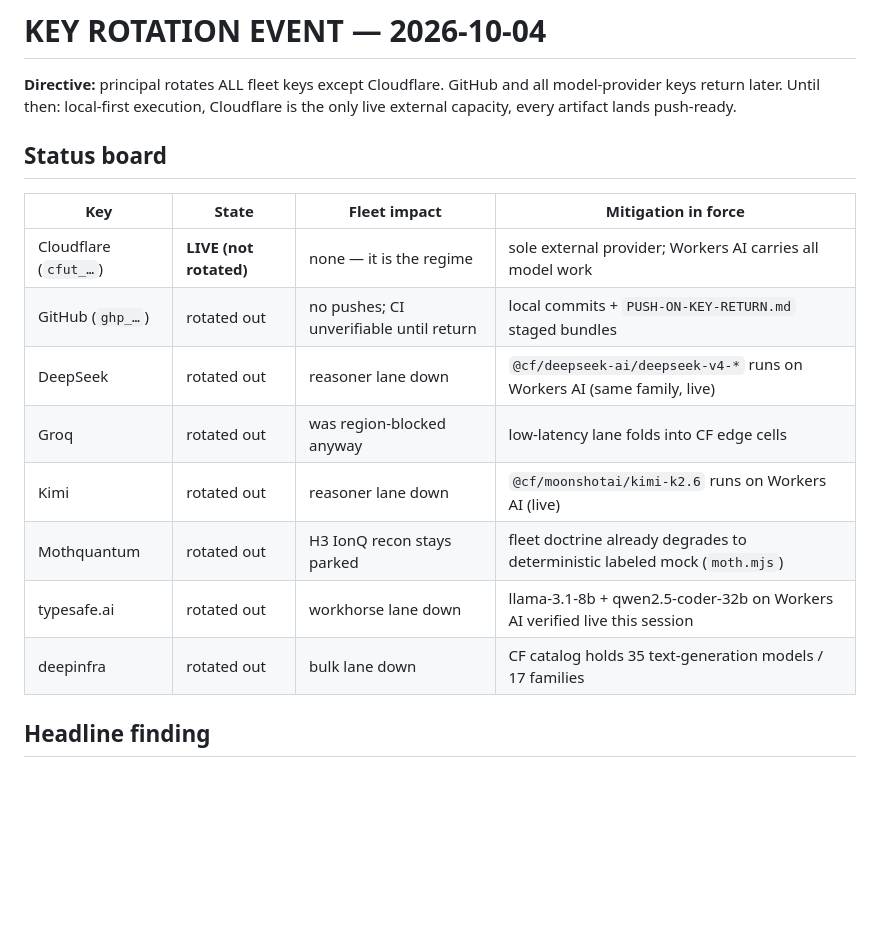
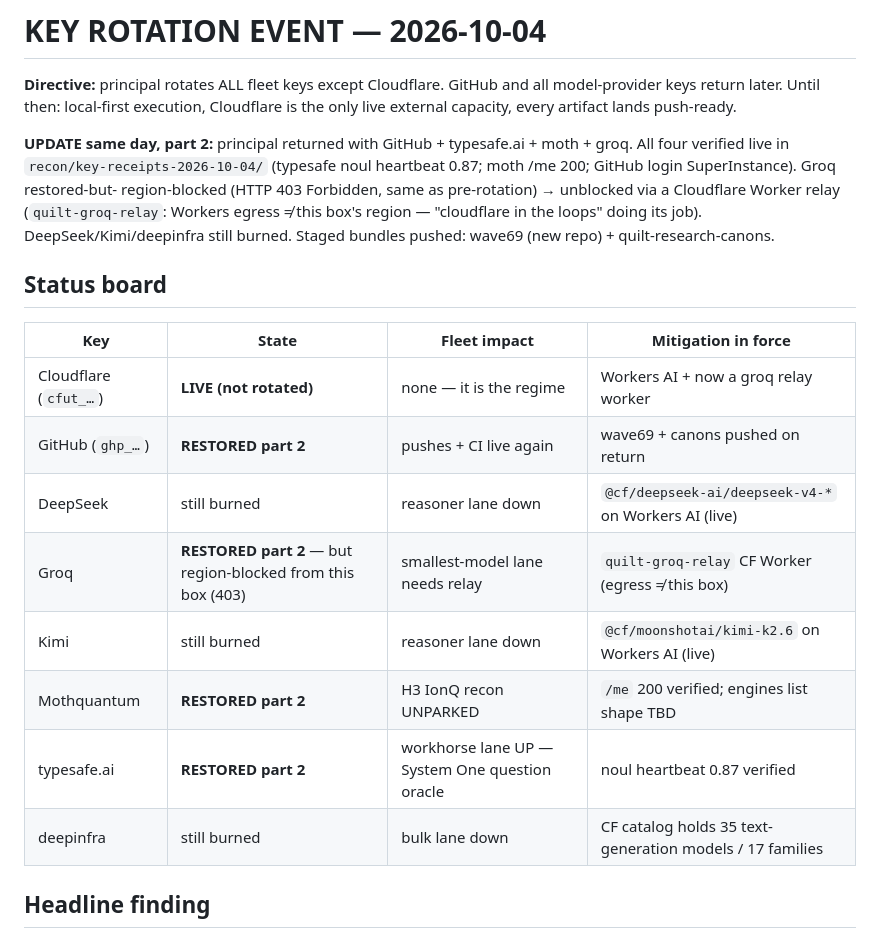
Before and after one commit to SuperInstance/quilt-research-canons, a Markdown page: research/KEY-ROTATION-2026-10-04.md, the part around the change. GitHub-like rendering; blank space fills up the shorter version.

Commit message:
research: key-rotation part 2 — GitHub/typesafe/moth restored+verified, groq restored via CF relay; staged bundles pushed

```diff
--- a/research/KEY-ROTATION-2026-10-04.md
+++ b/research/KEY-ROTATION-2026-10-04.md
@@ -4,18 +4,26 @@
 model-provider keys return later. Until then: local-first execution, Cloudflare is
 the only live external capacity, every artifact lands push-ready.
 
+**UPDATE same day, part 2:** principal returned with GitHub + typesafe.ai + moth +
+groq. All four verified live in `recon/key-receipts-2026-10-04/` (typesafe noul
+heartbeat 0.87; moth /me 200; GitHub login SuperInstance). Groq restored-but-
+region-blocked (HTTP 403 Forbidden, same as pre-rotation) → unblocked via a
+Cloudflare Worker relay (`quilt-groq-relay`: Workers egress ≠ this box's region —
+"cloudflare in the loops" doing its job). DeepSeek/Kimi/deepinfra still burned.
+Staged bundles pushed: wave69 (new repo) + quilt-research-canons.
+
 ## Status board
 
 | Key | State | Fleet impact | Mitigation in force |
 |---|---|---|---|
-| Cloudflare (`cfut_…`) | **LIVE (not rotated)** | none — it is the regime | sole external provider; Workers AI carries all model work |
-| GitHub (`ghp_…`) | rotated out | no pushes; CI unverifiable until return | local commits + `PUSH-ON-KEY-RETURN.md` staged bundles |
-| DeepSeek | rotated out | reasoner lane down | `@cf/deepseek-ai/deepseek-v4-*` runs on Workers AI (same family, live) |
-| Groq | rotated out | was region-blocked anyway | low-latency lane folds into CF edge cells |
-| Kimi | rotated out | reasoner lane down | `@cf/moonshotai/kimi-k2.6` runs on Workers AI (live) |
-| Mothquantum | rotated out | H3 IonQ recon stays parked | fleet doctrine already degrades to deterministic labeled mock (`moth.mjs`) |
-| typesafe.ai | rotated out | workhorse lane down | llama-3.1-8b + qwen2.5-coder-32b on Workers AI verified live this session |
-| deepinfra | rotated out | bulk lane down | CF catalog holds 35 text-generation models / 17 families |
+| Cloudflare (`cfut_…`) | **LIVE (not rotated)** | none — it is the regime | Workers AI + now a groq relay worker |
+| GitHub (`ghp_…`) | **RESTORED part 2** | pushes + CI live again | wave69 + canons pushed on return |
+| DeepSeek | still burned | reasoner lane down | `@cf/deepseek-ai/deepseek-v4-*` on Workers AI (live) |
+| Groq | **RESTORED part 2** — but region-blocked from this box (403) | smallest-model lane needs relay | `quilt-groq-relay` CF Worker (egress ≠ this box) |
+| Kimi | still burned | reasoner lane down | `@cf/moonshotai/kimi-k2.6` on Workers AI (live) |
+| Mothquantum | **RESTORED part 2** | H3 IonQ recon UNPARKED | `/me` 200 verified; engines list shape TBD |
+| typesafe.ai | **RESTORED part 2** | workhorse lane UP — System One question oracle | noul heartbeat 0.87 verified |
+| deepinfra | still burned | bulk lane down | CF catalog holds 35 text-generation models / 17 families |
 
 ## Headline finding
 
```
